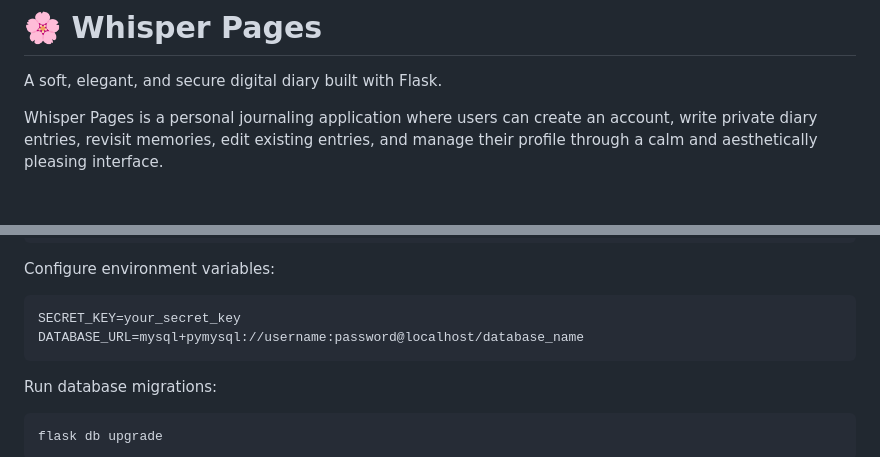
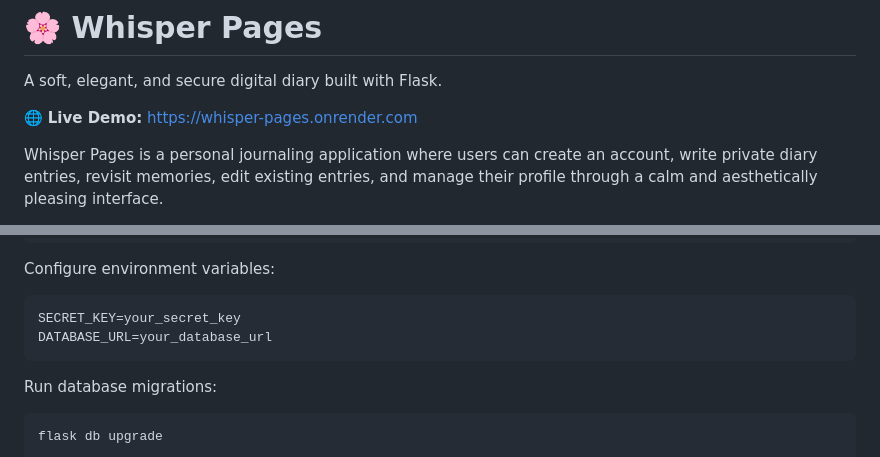
Before and after one commit to 4t1f4/Whisper-Pages, a Markdown page: README.md, 2 parts joined by grey strips. Rendered like a GitHub page; blank space fills up the shorter version.

````diff
--- a/README.md
+++ b/README.md
@@ -1,6 +1,8 @@
 # 🌸 Whisper Pages
 
 A soft, elegant, and secure digital diary built with Flask.
+
+🌐 **Live Demo:** https://whisper-pages.onrender.com
 
 Whisper Pages is a personal journaling application where users can create an account, write private diary entries, revisit memories, edit existing entries, and manage their profile through a calm and aesthetically pleasing interface.
 
@@ -166,7 +170,7 @@ Configure environment variables:
 
 ```env
 SECRET_KEY=your_secret_key
-DATABASE_URL=mysql+pymysql://username:password@localhost/database_name
+DATABASE_URL=your_database_url
 ```
 
 Run database migrations:
````
Also changed, not shown: other parts of README.md (+8 -4 lines).
